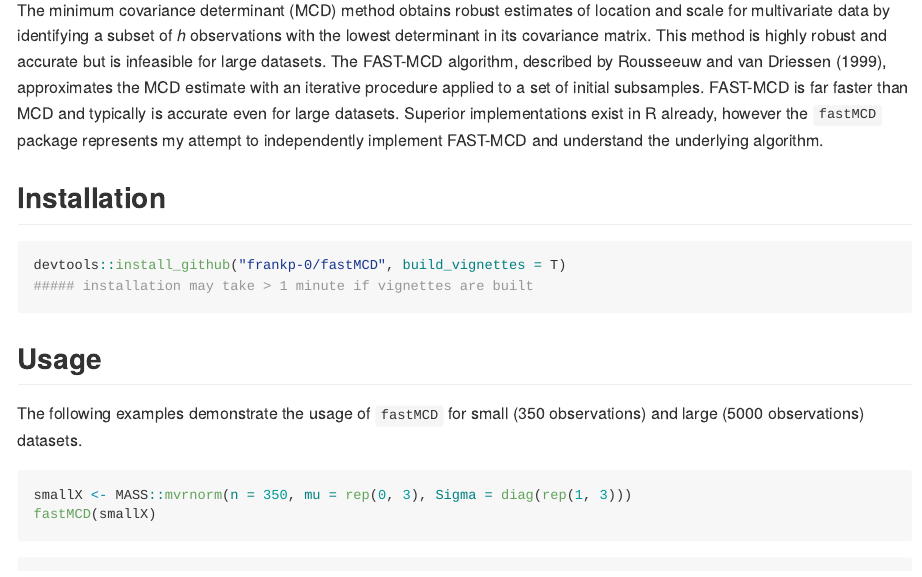
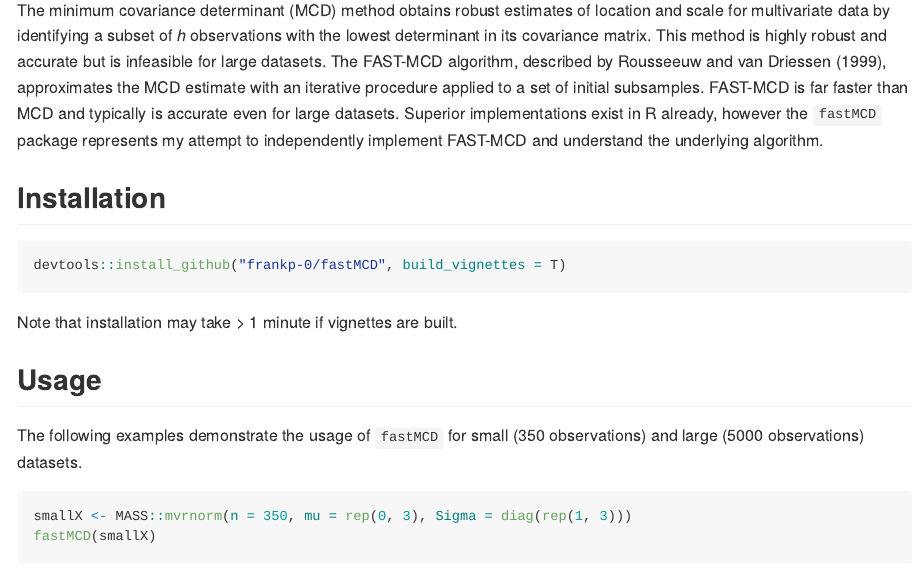
Before and after one commit to frankp-0/fastMCD, an R Markdown document (README.Rmd): the page in a window 1100 px wide, from 320 px down. Rendered offline with R 4.5, knitr and Pandoc, with nearby package versions.

Commit message:
Fix vignette warning

````diff
--- a/README.Rmd
+++ b/README.Rmd
@@ -21,8 +21,8 @@ The minimum covariance determinant (MCD) method obtains robust estimates of loca
 ## Installation
 ```{r, installation, eval = FALSE}
 devtools::install_github("frankp-0/fastMCD", build_vignettes = T)
-##### installation may take > 1 minute if vignettes are built
 ```
+Note that installation may take > 1 minute if vignettes are built.
 
 ## Usage
 The following examples demonstrate the usage of `fastMCD` for small (350 observations) and large (5000 observations) datasets.
````
